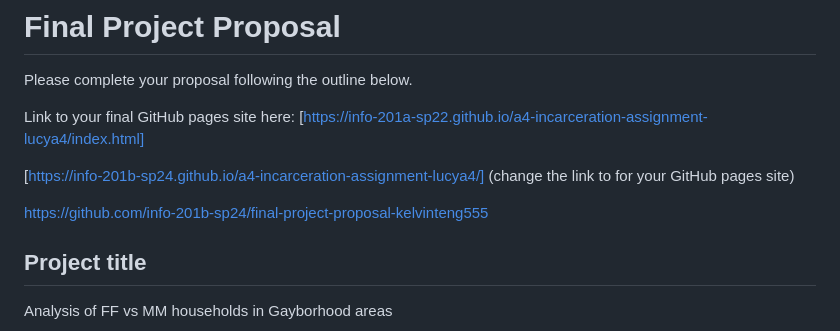
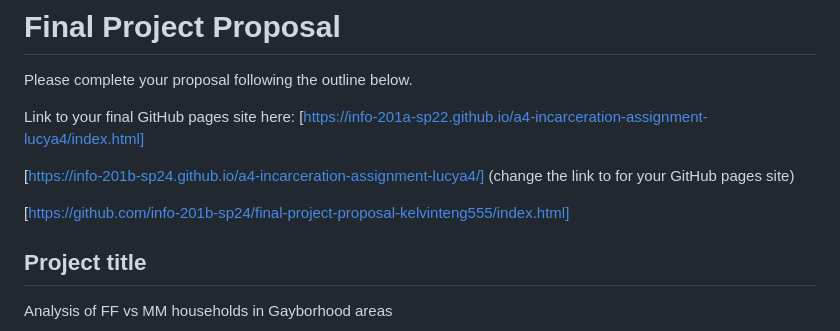
Before and after one commit to info-201b-sp24/final-project-proposal-kelvinteng555, a Markdown page: README.md, the part around the change. Drawn GitHub-style.

```diff
--- a/README.md
+++ b/README.md
@@ -6,7 +6,7 @@ Link to your final GitHub pages site here: [https://info-201a-sp22.github.io/a4-
 
 [https://info-201b-sp24.github.io/a4-incarceration-assignment-lucya4/] (change the link to for your GitHub pages site)
 
-https://github.com/info-201b-sp24/final-project-proposal-kelvinteng555
+[https://github.com/info-201b-sp24/final-project-proposal-kelvinteng555/index.html]
 
 ## Project title
 
```
